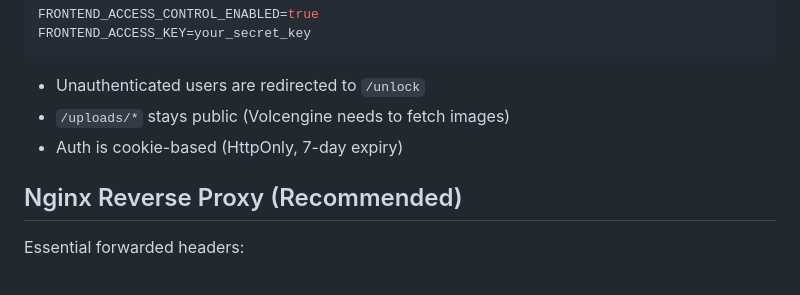
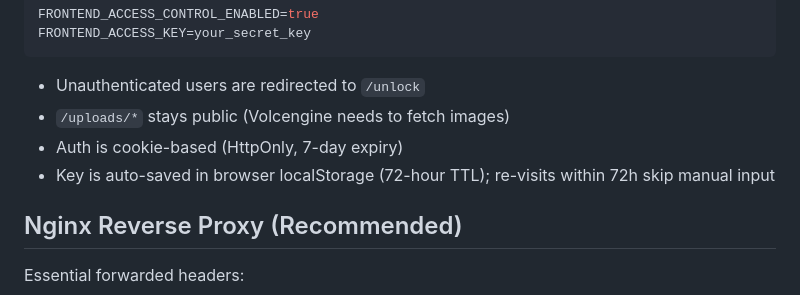
Before and after one commit to wenyinos/ai-image-generator, a Markdown page: README.md, the part around the change. Rendered like a GitHub page.

```diff
--- a/README.md
+++ b/README.md
@@ -231,6 +231,7 @@ FRONTEND_ACCESS_KEY=your_secret_key
 - Unauthenticated users are redirected to `/unlock`
 - `/uploads/*` stays public (Volcengine needs to fetch images)
 - Auth is cookie-based (HttpOnly, 7-day expiry)
+- Key is auto-saved in browser localStorage (72-hour TTL); re-visits within 72h skip manual input
 
 ## Nginx Reverse Proxy (Recommended)
 
```
Also changed, not shown: README.zh.md (+1 -0 lines).
